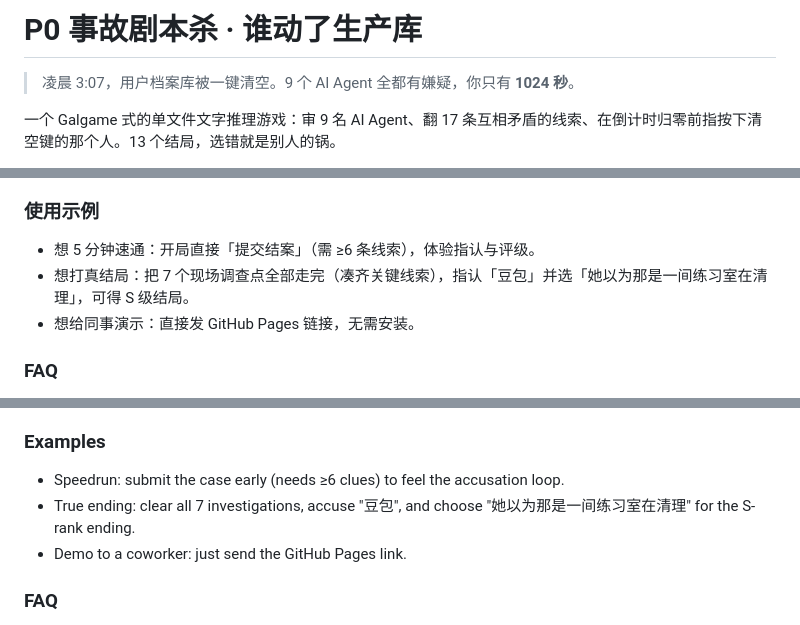
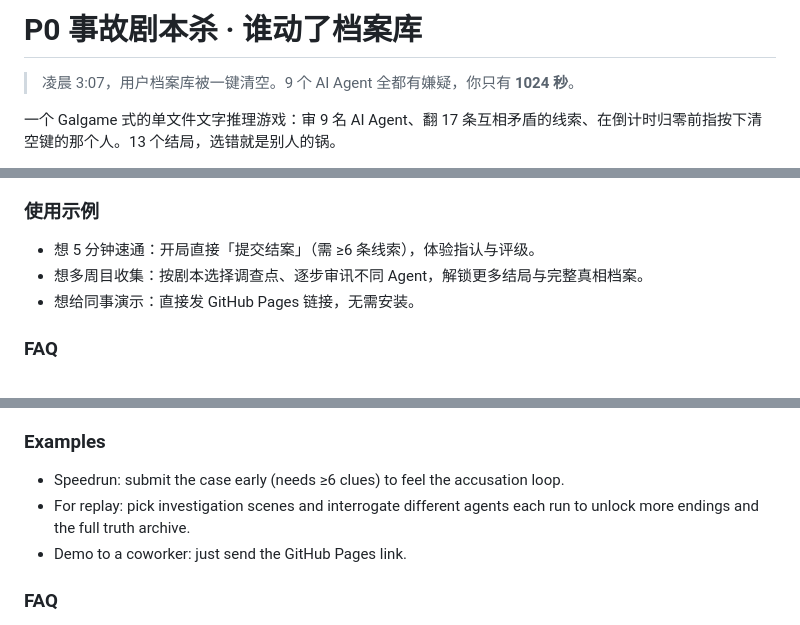
Before and after one commit to ReSerendipity/P0-Murder-Mystery, a Markdown page: README.md, 3 parts joined by grey strips. Drawn GitHub-style.

Commit message:
docs(readme): align title and remove spoilers
Signed-off-by: Doro <259081123+ReSerendipity@users.noreply.github.com>

```diff
--- a/README.md
+++ b/README.md
@@ -1,4 +1,4 @@
-# P0 事故剧本杀 · 谁动了生产库
+# P0 事故剧本杀 · 谁动了档案库
 
 > 凌晨 3:07，用户档案库被一键清空。9 个 AI Agent 全都有嫌疑，你只有 **1024 秒**。
 
@@ -97,7 +97,7 @@ python3 build.py
 ### 使用示例
 
 - 想 5 分钟速通：开局直接「提交结案」（需 ≥6 条线索），体验指认与评级。
-- 想打真结局：把 7 个现场调查点全部走完（凑齐关键线索），指认「豆包」并选「她以为那是一间练习室在清理」，可得 S 级结局。
+- 想多周目收集：按剧本选择调查点、逐步审讯不同 Agent，解锁更多结局与完整真相档案。
 - 想给同事演示：直接发 GitHub Pages 链接，无需安装。
 
 ### FAQ
@@ -215,7 +215,7 @@ Source layout:
 ### Examples
 
 - Speedrun: submit the case early (needs ≥6 clues) to feel the accusation loop.
-- True ending: clear all 7 investigations, accuse "豆包", and choose "她以为那是一间练习室在清理" for the S-rank ending.
+- For replay: pick investigation scenes and interrogate different agents each run to unlock more endings and the full truth archive.
 - Demo to a coworker: just send the GitHub Pages link.
 
 ### FAQ
```
